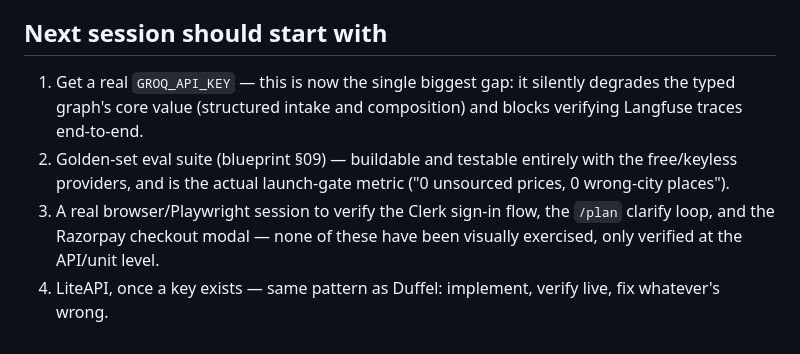
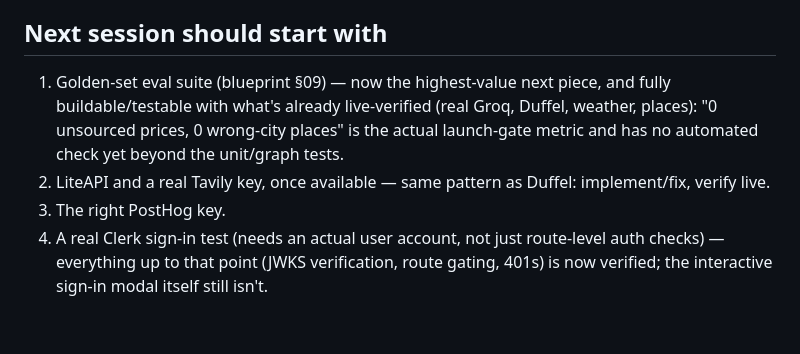
Before and after one commit to aditya-ahlawat-2508/TripMate-AI, a Markdown page: docs/progress.md, the part around one of its changes. GitHub-like rendering.

```diff
--- a/docs/progress.md
+++ b/docs/progress.md
@@ -382,15 +438,15 @@ session.
 
 ## Next session should start with
 
-1. Get a real `GROQ_API_KEY` — this is now the single biggest gap: it
-   silently degrades the typed graph's core value (structured intake and
-   composition) and blocks verifying Langfuse traces end-to-end.
-2. Golden-set eval suite (blueprint §09) — buildable and testable
-   entirely with the free/keyless providers, and is the actual
-   launch-gate metric ("0 unsourced prices, 0 wrong-city places").
-3. A real browser/Playwright session to verify the Clerk sign-in flow,
-   the `/plan` clarify loop, and the Razorpay checkout modal — none of
-   these have been visually exercised, only verified at the API/unit
-   level.
-4. LiteAPI, once a key exists — same pattern as Duffel: implement, verify
-   live, fix whatever's wrong.
+1. Golden-set eval suite (blueprint §09) — now the highest-value next
+   piece, and fully buildable/testable with what's already live-verified
+   (real Groq, Duffel, weather, places): "0 unsourced prices, 0
+   wrong-city places" is the actual launch-gate metric and has no
+   automated check yet beyond the unit/graph tests.
+2. LiteAPI and a real Tavily key, once available — same pattern as
+   Duffel: implement/fix, verify live.
+3. The right PostHog key.
+4. A real Clerk sign-in test (needs an actual user account, not just
+   route-level auth checks) — everything up to that point (JWKS
+   verification, route gating, 401s) is now verified; the interactive
+   sign-in modal itself still isn't.
```
Also changed, not shown: other parts of docs/progress.md (+66 -10 lines).
